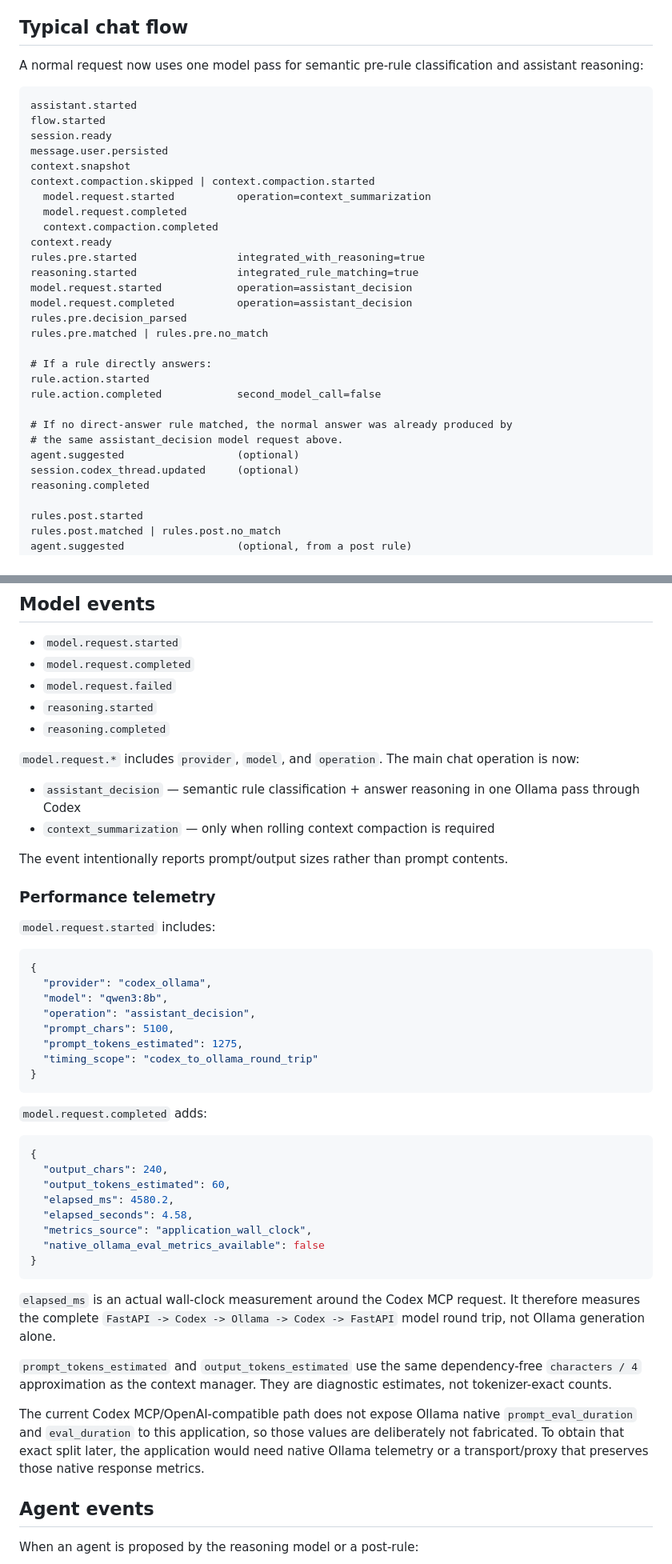
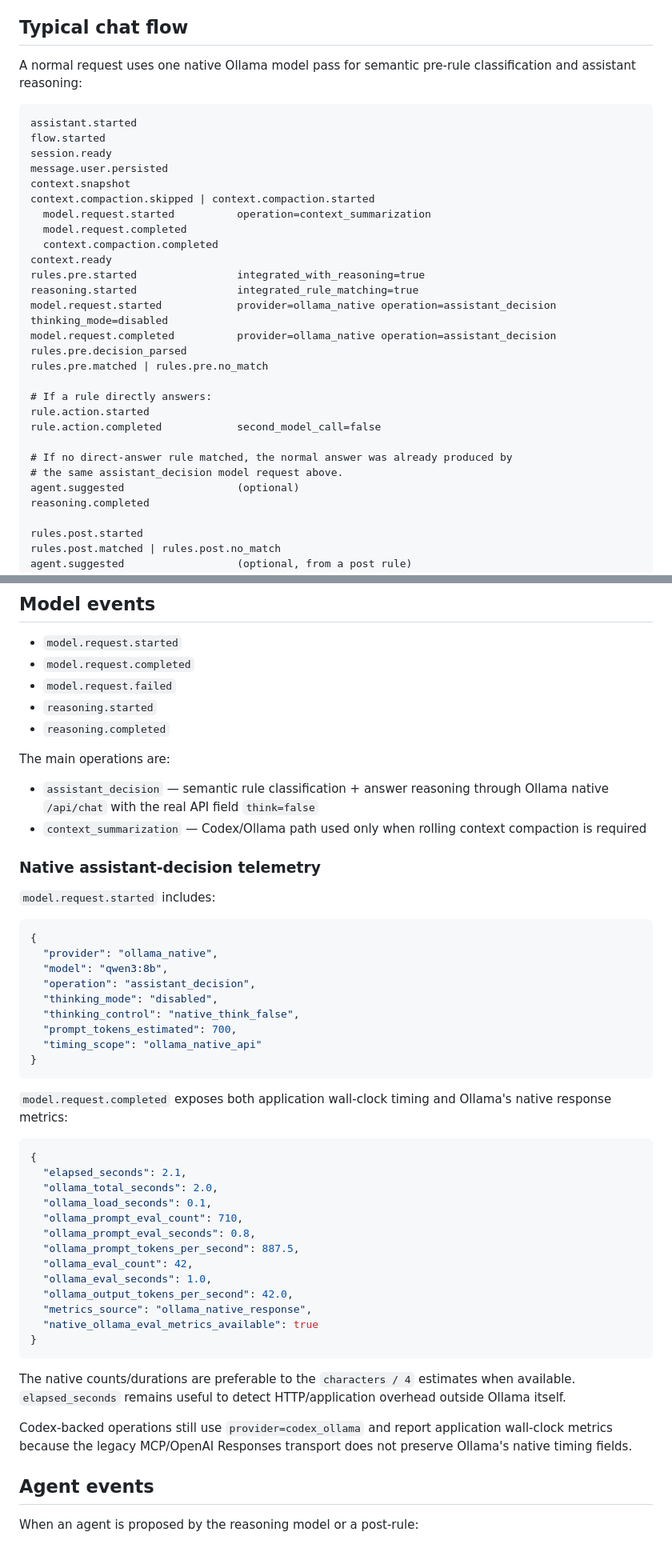
Before and after one commit to Andriamarosoa/rag, a Markdown page: docs/websocket-events.md, 2 parts joined by grey strips. Shown at 80% size. Rendered like a GitHub page.

Commit message:
Document native Ollama no-think decision telemetry

````diff
--- a/docs/websocket-events.md
+++ b/docs/websocket-events.md
@@ -16,7 +16,7 @@ Every server message uses the same envelope:
 
 ## Typical chat flow
 
-A normal request now uses one model pass for semantic pre-rule classification and assistant reasoning:
+A normal request uses one native Ollama model pass for semantic pre-rule classification and assistant reasoning:
 
 ```text
 assistant.started
@@ -31,8 +31,8 @@ context.compaction.skipped | context.compaction.started
 context.ready
 rules.pre.started                integrated_with_reasoning=true
 reasoning.started                integrated_rule_matching=true
-model.request.started            operation=assistant_decision
-model.request.completed          operation=assistant_decision
+model.request.started            provider=ollama_native operation=assistant_decision thinking_mode=disabled
+model.request.completed          provider=ollama_native operation=assistant_decision
 rules.pre.decision_parsed
 rules.pre.matched | rules.pre.no_match
 
@@ -43,7 +43,6 @@ rule.action.completed            second_model_call=false
 # If no direct-answer rule matched, the normal answer was already produced by
 # the same assistant_decision model request above.
 agent.suggested                  (optional)
-session.codex_thread.updated     (optional)
 reasoning.completed
 
 rules.post.started
@@ -111,46 +110,48 @@ A semantic pre-rule match includes its `rule_id`, confidence, priority and actio
 - `reasoning.started`
 - `reasoning.completed`
 
-`model.request.*` includes `provider`, `model`, and `operation`. The main chat operation is now:
+The main operations are:
 
-- `assistant_decision` — semantic rule classification + answer reasoning in one Ollama pass through Codex
-- `context_summarization` — only when rolling context compaction is required
+- `assistant_decision` — semantic rule classification + answer reasoning through Ollama native `/api/chat` with the real API field `think=false`
+- `context_summarization` — Codex/Ollama path used only when rolling context compaction is required
 
-The event intentionally reports prompt/output sizes rather than prompt contents.
-
-### Performance telemetry
+### Native assistant-decision telemetry
 
 `model.request.started` includes:
 
 ```json
 {
-  "provider": "codex_ollama",
+  "provider": "ollama_native",
   "model": "qwen3:8b",
   "operation": "assistant_decision",
-  "prompt_chars": 5100,
-  "prompt_tokens_estimated": 1275,
-  "timing_scope": "codex_to_ollama_round_trip"
+  "thinking_mode": "disabled",
+  "thinking_control": "native_think_false",
+  "prompt_tokens_estimated": 700,
+  "timing_scope": "ollama_native_api"
 }
 ```
 
-`model.request.completed` adds:
+`model.request.completed` exposes both application wall-clock timing and Ollama's native response metrics:
 
 ```json
 {
-  "output_chars": 240,
-  "output_tokens_estimated": 60,
-  "elapsed_ms": 4580.2,
-  "elapsed_seconds": 4.58,
-  "metrics_source": "application_wall_clock",
-  "native_ollama_eval_metrics_available": false
+  "elapsed_seconds": 2.1,
+  "ollama_total_seconds": 2.0,
+  "ollama_load_seconds": 0.1,
+  "ollama_prompt_eval_count": 710,
+  "ollama_prompt_eval_seconds": 0.8,
+  "ollama_prompt_tokens_per_second": 887.5,
+  "ollama_eval_count": 42,
+  "ollama_eval_seconds": 1.0,
+  "ollama_output_tokens_per_second": 42.0,
+  "metrics_source": "ollama_native_response",
+  "native_ollama_eval_metrics_available": true
 }
 ```
 
-`elapsed_ms` is an actual wall-clock measurement around the Codex MCP request. It therefore measures the complete `FastAPI -> Codex -> Ollama -> Codex -> FastAPI` model round trip, not Ollama generation alone.
+The native counts/durations are preferable to the `characters / 4` estimates when available. `elapsed_seconds` remains useful to detect HTTP/application overhead outside Ollama itself.
 
-`prompt_tokens_estimated` and `output_tokens_estimated` use the same dependency-free `characters / 4` approximation as the context manager. They are diagnostic estimates, not tokenizer-exact counts.
-
-The current Codex MCP/OpenAI-compatible path does not expose Ollama native `prompt_eval_duration` and `eval_duration` to this application, so those values are deliberately not fabricated. To obtain that exact split later, the application would need native Ollama telemetry or a transport/proxy that preserves those native response metrics.
+Codex-backed operations still use `provider=codex_ollama` and report application wall-clock metrics because the legacy MCP/OpenAI Responses transport does not preserve Ollama's native timing fields.
 
 ## Agent events
 
````
Also changed, not shown: other parts of docs/websocket-events.md (+2 -20 lines).
